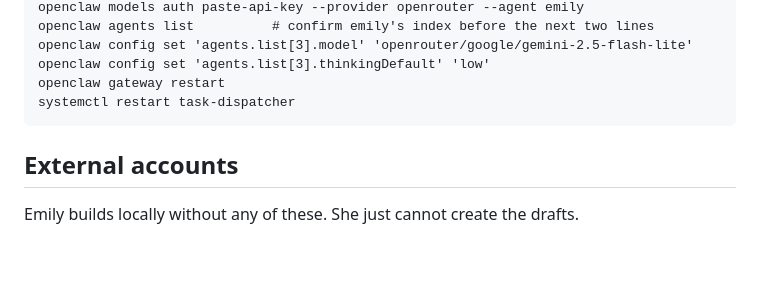
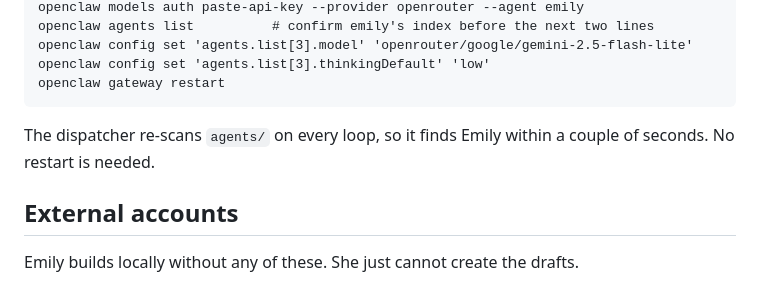
Before and after one commit to cljxs/cljxs, a Markdown page: agents/emily/README.md, the part around the change. GitHub-like rendering; blank space fills up the shorter version.

Commit message:
Emily README: the dispatcher needs no restart
It calls discover_agents() every loop, so a new agent folder is picked up
within a couple of seconds. Saying a restart is required was misleading.

Co-Authored-By: Claude Opus 5 <noreply@anthropic.com>
Claude-Session: https://claude.ai/code/session_01HNxPQgYBjkoR14ejBbVHMi

```diff
--- a/agents/emily/README.md
+++ b/agents/emily/README.md
@@ -31,7 +31,9 @@ instructions merge in afterwards. **No systemd timer**: that is deliberate.
     openclaw config set 'agents.list[3].model' 'openrouter/google/gemini-2.5-flash-lite'
     openclaw config set 'agents.list[3].thinkingDefault' 'low'
     openclaw gateway restart
-    systemctl restart task-dispatcher
+
+The dispatcher re-scans `agents/` on every loop, so it finds Emily within a
+couple of seconds. No restart is needed.
 
 ## External accounts
 
```
